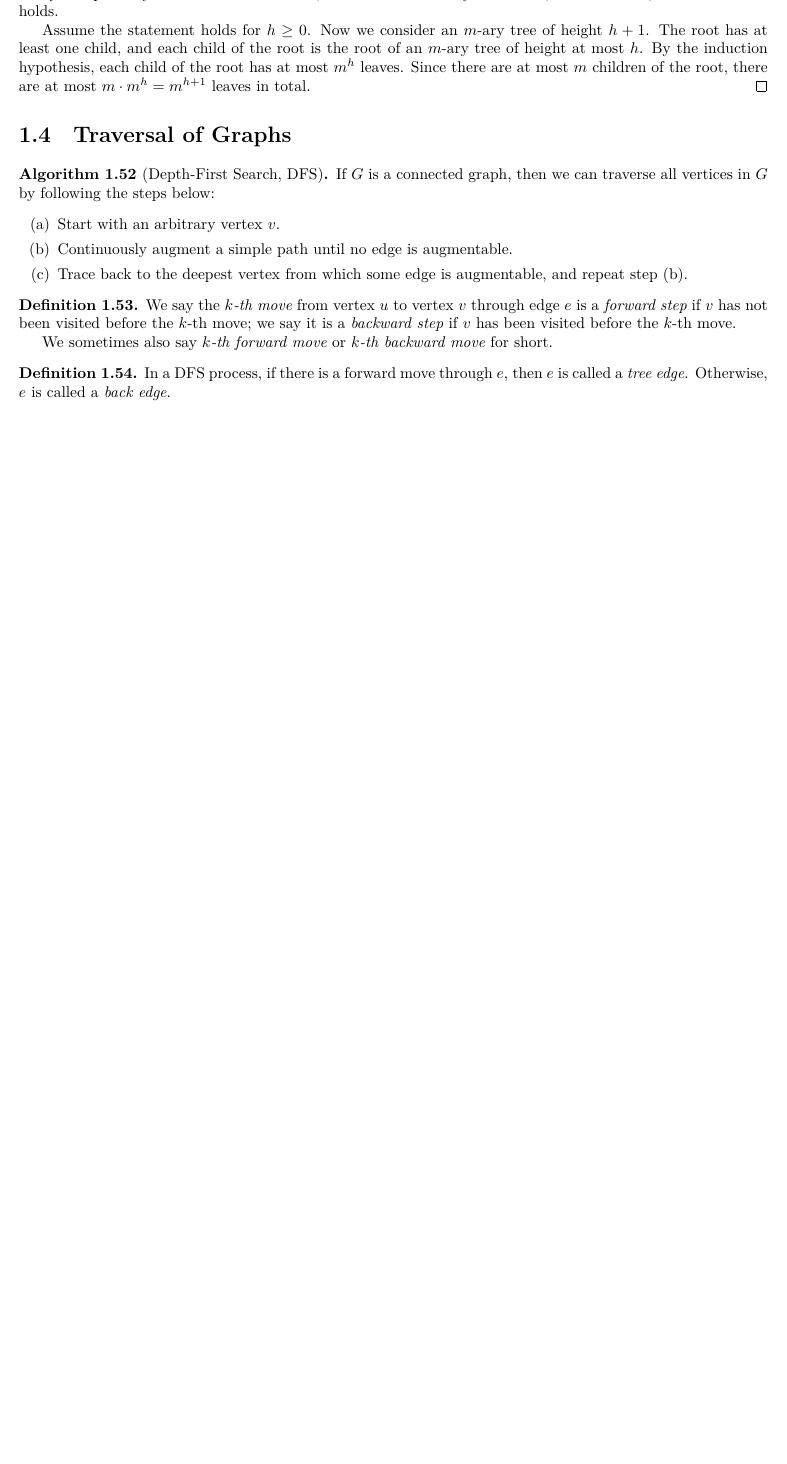
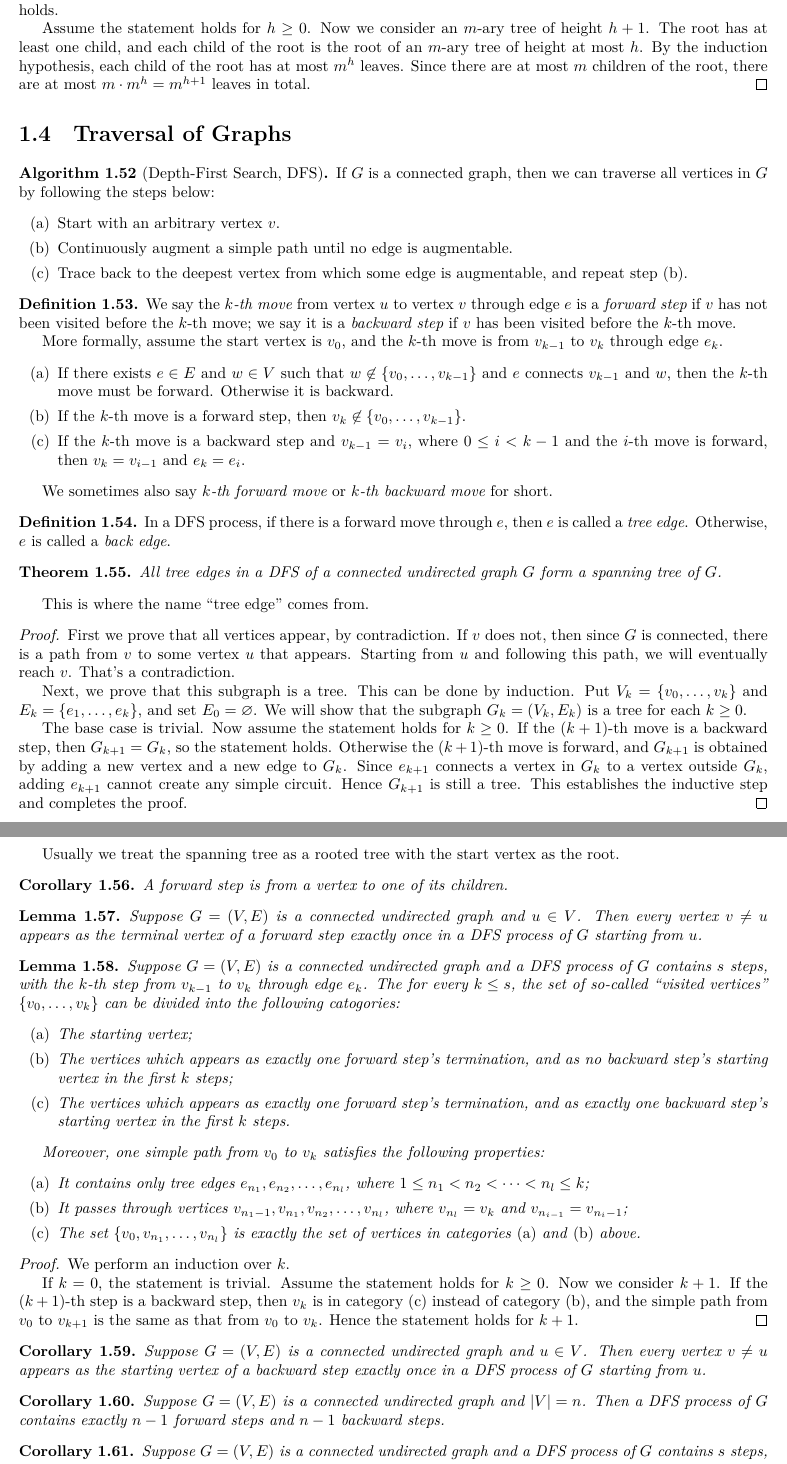
Before and after one commit to Oereor/Discrete-Math-Notes, a LaTeX thesis (Notes.tex, which reads Graph-Theory.tex): part of page 12 of 12 before the commit and two parts of pages 12 and 13 of 13 after it, the two joined at a grey line, cut so that both start at the same text, the shorter picture padded with empty space. Compiled offline with XeLaTeX.

Commit message:
Update: DFS.

```diff
--- a/Graph-Theory.tex
+++ b/Graph-Theory.tex
@@ -500,9 +500,74 @@ Note that despite the name ``subtree'', the definition does not require the subt
 \begin{definition}
     We say the \emph{$k$-th move} from vertex $u$ to vertex $v$ through edge $e$ is a \emph{forward step} if $v$ has not been visited before the $k$-th move; we say it is a \emph{backward step} if $v$ has been visited before the $k$-th move.
 
+    More formally, assume the start vertex is $v_0$, and the $k$-th move is from $v_{k-1}$ to $v_k$ through edge $e_k$.
+    \begin{enumerate}[itemindent=0ex, itemsep=0pt, label=\upshape{(\alph*)}]
+        \item If there exists $e\in E$ and $w\in V$ such that $w\not\in\{v_0,\dots, v_{k-1}\}$ and $e$ connects $v_{k-1}$ and $w$, then the $k$-th move must be forward. Otherwise it is backward.
+        \item If the $k$-th move is a forward step, then $v_k\not\in\{v_0,\dots,v_{k-1}\}$.
+        \item If the $k$-th move is a backward step and $v_{k-1}=v_i$, where $0\leq i<k-1$ and the $i$-th move is forward, then $v_k=v_{i-1}$ and $e_k=e_i$.
+    \end{enumerate}
+
     We sometimes also say \emph{$k$-th forward move} or \emph{$k$-th backward move} for short.
 \end{definition}
 
 \begin{definition}
     In a DFS process, if there is a forward move through $e$, then $e$ is called a \emph{tree edge}. Otherwise, $e$ is called a \emph{back edge}.
 \end{definition}
+
+\begin{theorem}
+    All tree edges in a DFS of a connected undirected graph $G$ form a spanning tree of $G$.
+\end{theorem}
+
+This is where the name ``tree edge'' comes from.
+
+\begin{proof}
+    First we prove that all vertices appear, by contradiction. If $v$ does not, then since $G$ is connected, there is a path from $v$ to some vertex $u$ that appears. Starting from $u$ and following this path, we will eventually reach $v$. That's a contradiction.
+
+    Next, we prove that this subgraph is a tree. This can be done by induction. Put $V_k=\{v_0,\dots,v_k\}$ and $E_k=\{e_1,\dots,e_k\}$, and set $E_0=\emptyset$. We will show that the subgraph $G_k=(V_k,E_k)$ is a tree for each $k\geq 0$.
+
+    The base case is trivial. Now assume the statement holds for $k\geq 0$. If the $(k+1)$-th move is a backward step, then $G_{k+1}=G_k$, so the statement holds. Otherwise the $(k+1)$-th move is forward, and $G_{k+1}$ is obtained by adding a new vertex and a new edge to $G_k$. Since $e_{k+1}$ connects a vertex in $G_k$ to a vertex outside $G_k$, adding $e_{k+1}$ cannot create any simple circuit. Hence $G_{k+1}$ is still a tree. This establishes the inductive step and completes the proof.
+\end{proof}
+
+Usually we treat the spanning tree as a rooted tree with the start vertex as the root.
+
+\begin{corollary}
+    A forward step is from a vertex to one of its children.
+\end{corollary}
+
+\begin{lemma}
+    Suppose $G=(V,E)$ is a connected undirected graph and $u\in V$. Then every vertex $v\neq u$ appears as the terminal vertex of a forward step exactly once in a DFS process of $G$ starting from $u$.
+\end{lemma}
+
+\begin{lemma}
+    Suppose $G=(V,E)$ is a connected undirected graph and a DFS process of $G$ contains $s$ steps, with the $k$-th step from $v_{k-1}$ to $v_k$ through edge $e_k$. The for every $k\leq s$, the set of so-called ``visited vertices'' $\{v_0,\dots,v_k\}$ can be divided into the following catogories:
+    \begin{enumerate}[itemindent=0ex, itemsep=0pt, label=\upshape{(\alph*)}]
+        \item The starting vertex;
+        \item The vertices which appears as exactly one forward step's termination, and as no backward step's starting vertex in the first $k$ steps;
+        \item The vertices which appears as exactly one forward step's termination, and as exactly one backward step's starting vertex in the first $k$ steps.
+    \end{enumerate}
+
+    Moreover, one simple path from $v_0$ to $v_k$ satisfies the following properties:
+    \begin{enumerate}[itemindent=0ex, itemsep=0pt, label=\upshape{(\alph*)}]
+        \item It contains only tree edges $e_{n_1},e_{n_2},\dots,e_{n_l}$, where $1\leq n_1<n_2<\dots<n_l\leq k$;
+        \item It passes through vertices $v_{n_1-1}, v_{n_1}, v_{n_2}, \dots, v_{n_l}$, where $v_{n_l}=v_k$ and $v_{n_{i-1}}=v_{{n_i}-1}$;
+        \item The set $\{v_0, v_{n_1}, \dots, v_{n_l}\}$ is exactly the set of vertices in categories \textup{(a)} and \textup{(b)} above.
+    \end{enumerate}
+\end{lemma}
+
+\begin{proof}
+    We perform an induction over $k$.
+
+    If $k=0$, the statement is trivial. Assume the statement holds for $k\geq 0$. Now we consider $k+1$. If the $(k+1)$-th step is a backward step, then $v_{k}$ is in category (c) instead of category (b), and the simple path from $v_0$ to $v_{k+1}$ is the same as that from $v_0$ to $v_k$. Hence the statement holds for $k+1$.
+\end{proof}
+
+\begin{corollary}
+    Suppose $G=(V,E)$ is a connected undirected graph and $u\in V$. Then every vertex $v\neq u$ appears as the starting vertex of a backward step exactly once in a DFS process of $G$ starting from $u$.
+\end{corollary}
+
+\begin{corollary}
+    Suppose $G=(V,E)$ is a connected undirected graph and $|V|=n$. Then a DFS process of $G$ contains exactly $n-1$ forward steps and $n-1$ backward steps.
+\end{corollary}
+
+\begin{corollary}
+    Suppose $G=(V,E)$ is a connected undirected graph and a DFS process of $G$ contains $s$ steps, with the $k$-th step from $v_{k-1}$ to $v_k$ through edge $e_k$. If $v_i=v_j=u$ and $i<j$, then $v_k$ is a descendant of $u$ for any $i<k<j$.
+\end{corollary}
```
Also changed, not shown: Notes.pdf, zh-CN/Notes-zh-CN.pdf, Graph-Theory.tex (10 more changed lines).
